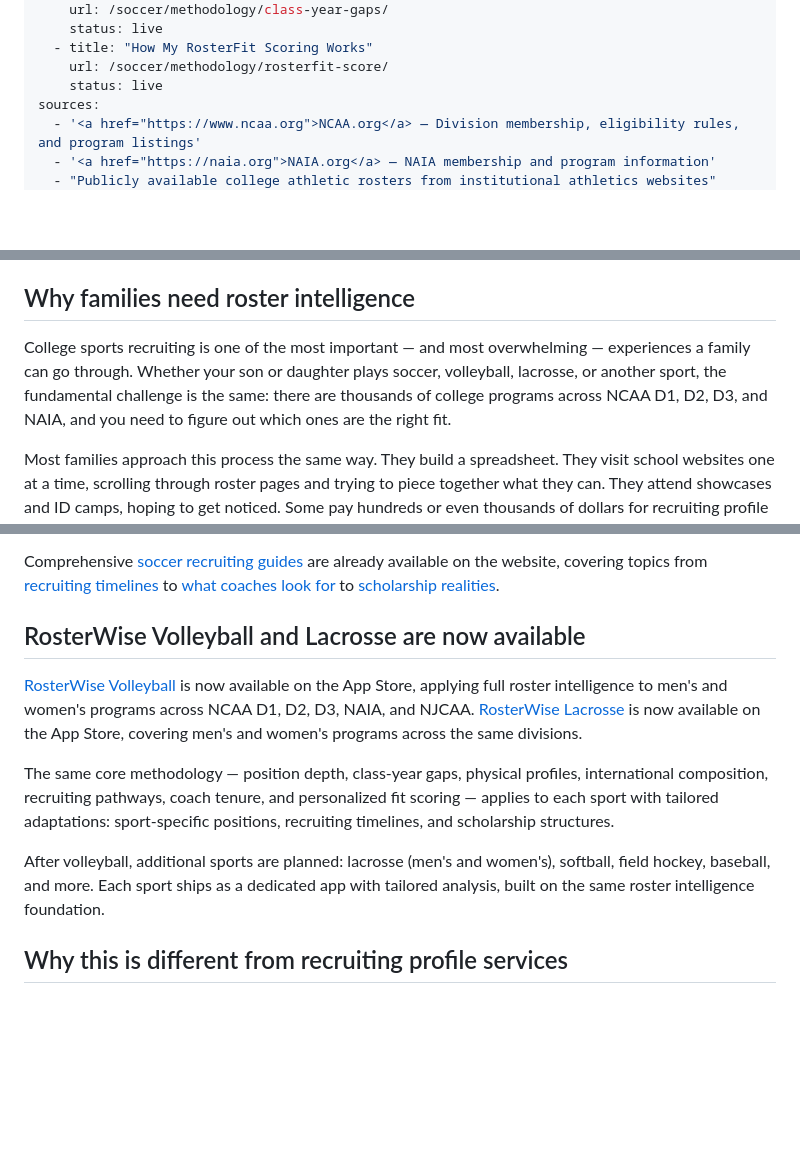
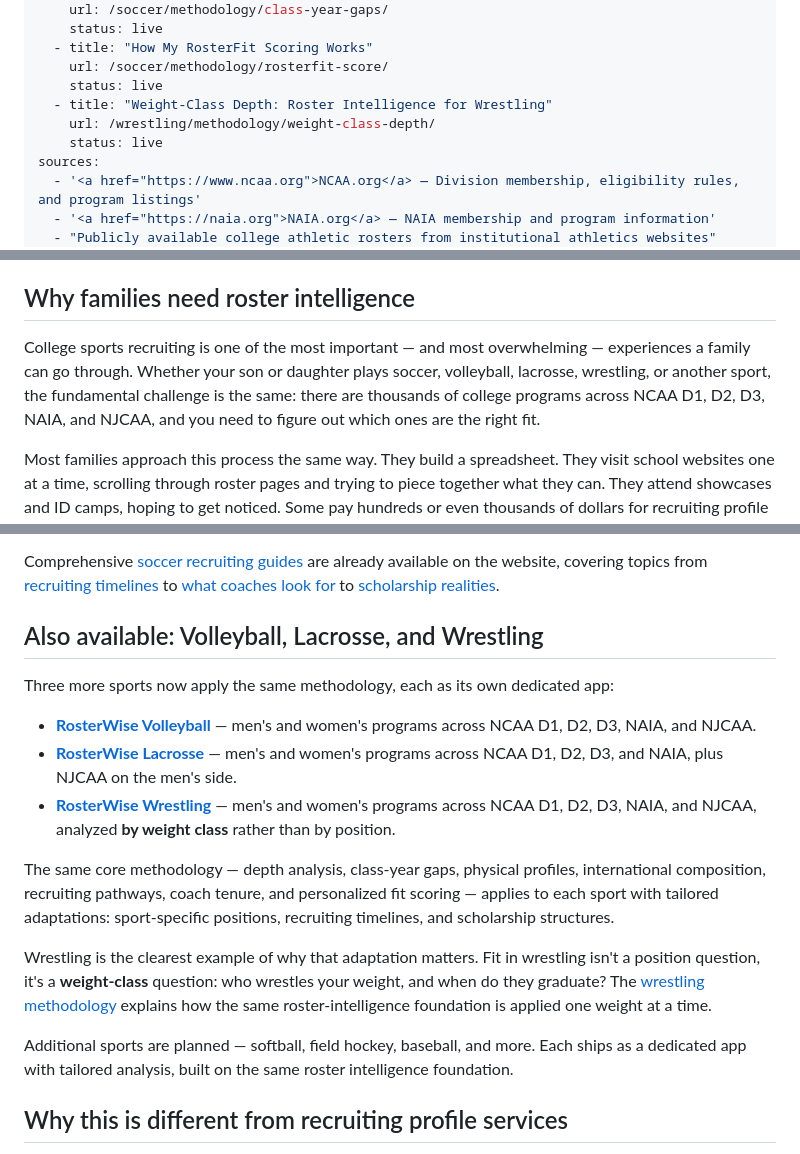
Before and after one commit to GrobeGames/rosterwise.app, a Markdown page: src/roster-intelligence/index.md, 3 parts joined by grey strips. GitHub-like rendering; blank space fills up the shorter version.

Commit message:
content(site): add Wrestling to the roster-intelligence methodology page
The page still described Volleyball and Lacrosse as the only additional live
sports and listed lacrosse as "planned," omitting Wrestling entirely.

- List all three live sports (Volleyball, Lacrosse, Wrestling) with their
  actual division coverage, including NJCAA and the men's-only NJCAA caveat
  for lacrosse.
- Explain that wrestling is analyzed by weight class rather than position —
  the clearest illustration of the sport-agnostic core adapting per sport.
- Drop lacrosse from the "planned" list now that it has shipped.
- Add wrestling to the intro's sport examples and add NJCAA to the divisions.
- Link Lacrosse to its site hub instead of a raw App Store URL, matching the
  other sports; add the wrestling weight-class methodology to related links.

Co-Authored-By: Claude Opus 4.8 <noreply@anthropic.com>

```diff
--- a/src/roster-intelligence/index.md
+++ b/src/roster-intelligence/index.md
@@ -21,6 +21,9 @@ related:
   - title: "How My RosterFit Scoring Works"
     url: /soccer/methodology/rosterfit-score/
     status: live
+  - title: "Weight-Class Depth: Roster Intelligence for Wrestling"
+    url: /wrestling/methodology/weight-class-depth/
+    status: live
 sources:
   - '<a href="https://www.ncaa.org">NCAA.org</a> — Division membership, eligibility rules, and program listings'
   - '<a href="https://naia.org">NAIA.org</a> — NAIA membership and program information'
@@ -36,7 +39,7 @@ ${toc}
 
 ## Why families need roster intelligence
 
-College sports recruiting is one of the most important — and most overwhelming — experiences a family can go through. Whether your son or daughter plays soccer, volleyball, lacrosse, or another sport, the fundamental challenge is the same: there are thousands of college programs across NCAA D1, D2, D3, and NAIA, and you need to figure out which ones are the right fit.
+College sports recruiting is one of the most important — and most overwhelming — experiences a family can go through. Whether your son or daughter plays soccer, volleyball, lacrosse, wrestling, or another sport, the fundamental challenge is the same: there are thousands of college programs across NCAA D1, D2, D3, NAIA, and NJCAA, and you need to figure out which ones are the right fit.
 
 Most families approach this process the same way. They build a spreadsheet. They visit school websites one at a time, scrolling through roster pages and trying to piece together what they can. They attend showcases and ID camps, hoping to get noticed. Some pay hundreds or even thousands of dollars for recruiting profile services that promise exposure and match lists.
 
@@ -139,13 +142,19 @@ Recruiting families can browse, filter, and compare programs by division, confer
 
 Comprehensive [soccer recruiting guides](/soccer/) are already available on the website, covering topics from [recruiting timelines](/soccer/mens/guide/recruiting-timeline/) to [what coaches look for](/soccer/mens/guide/what-coaches-look-for/) to [scholarship realities](/soccer/mens/guide/scholarships/).
 
-## RosterWise Volleyball and Lacrosse are now available
+## Also available: Volleyball, Lacrosse, and Wrestling
 
-[RosterWise Volleyball](/volleyball/) is now available on the App Store, applying full roster intelligence to men's and women's programs across NCAA D1, D2, D3, NAIA, and NJCAA. [RosterWise Lacrosse](https://apps.apple.com/us/app/rosterwise-lacrosse/id6778935432) is now available on the App Store, covering men's and women's programs across the same divisions.
+Three more sports now apply the same methodology, each as its own dedicated app:
 
-The same core methodology — position depth, class-year gaps, physical profiles, international composition, recruiting pathways, coach tenure, and personalized fit scoring — applies to each sport with tailored adaptations: sport-specific positions, recruiting timelines, and scholarship structures.
+- **[RosterWise Volleyball](/volleyball/)** — men's and women's programs across NCAA D1, D2, D3, NAIA, and NJCAA.
+- **[RosterWise Lacrosse](/lacrosse/)** — men's and women's programs across NCAA D1, D2, D3, and NAIA, plus NJCAA on the men's side.
+- **[RosterWise Wrestling](/wrestling/)** — men's and women's programs across NCAA D1, D2, D3, NAIA, and NJCAA, analyzed **by weight class** rather than by position.
 
-After volleyball, additional sports are planned: lacrosse (men's and women's), softball, field hockey, baseball, and more. Each sport ships as a dedicated app with tailored analysis, built on the same roster intelligence foundation.
+The same core methodology — depth analysis, class-year gaps, physical profiles, international composition, recruiting pathways, coach tenure, and personalized fit scoring — applies to each sport with tailored adaptations: sport-specific positions, recruiting timelines, and scholarship structures.
+
+Wrestling is the clearest example of why that adaptation matters. Fit in wrestling isn't a position question, it's a **weight-class** question: who wrestles your weight, and when do they graduate? The [wrestling methodology](/wrestling/methodology/) explains how the same roster-intelligence foundation is applied one weight at a time.
+
+Additional sports are planned — softball, field hockey, baseball, and more. Each ships as a dedicated app with tailored analysis, built on the same roster intelligence foundation.
 
 ## Why this is different from recruiting profile services
 
```
